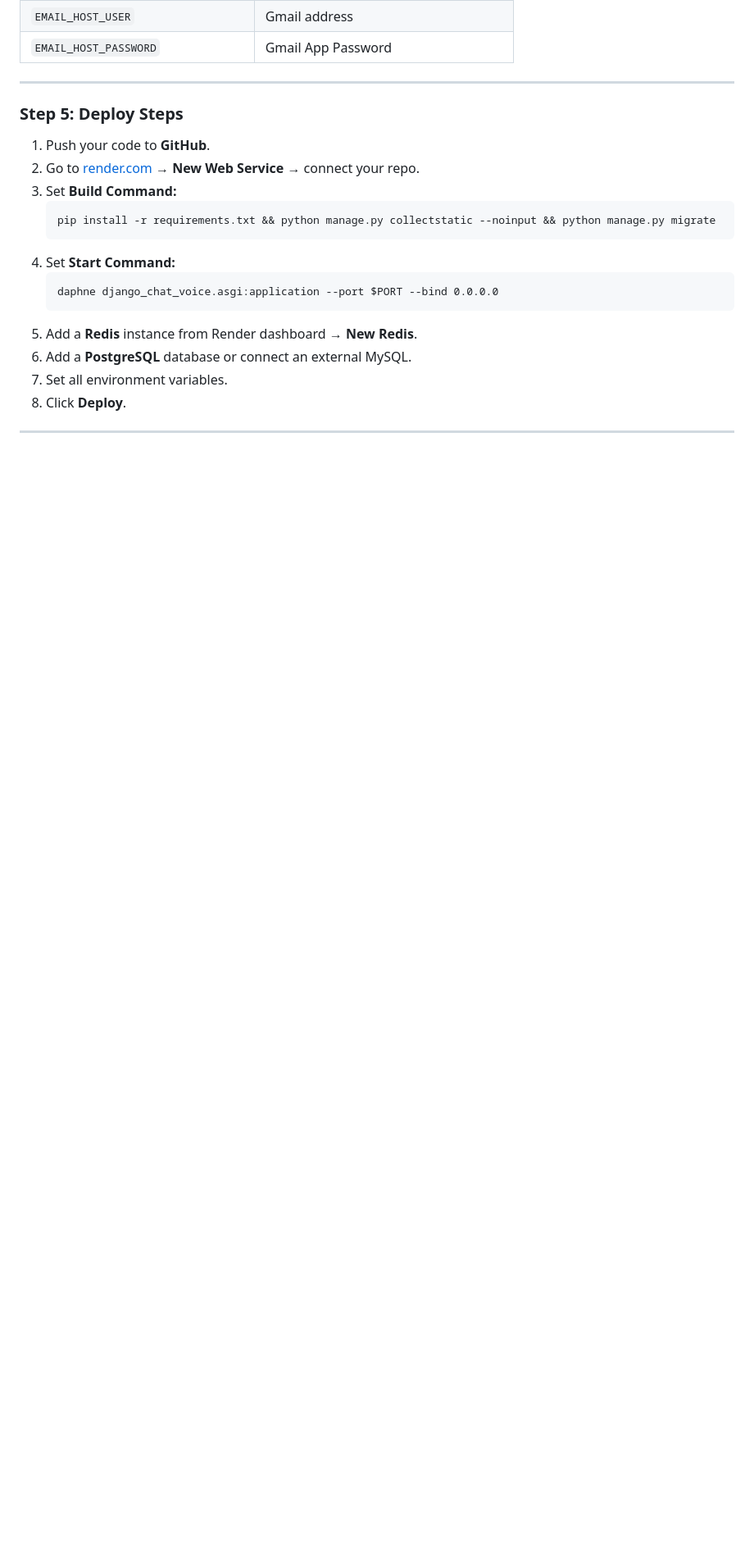
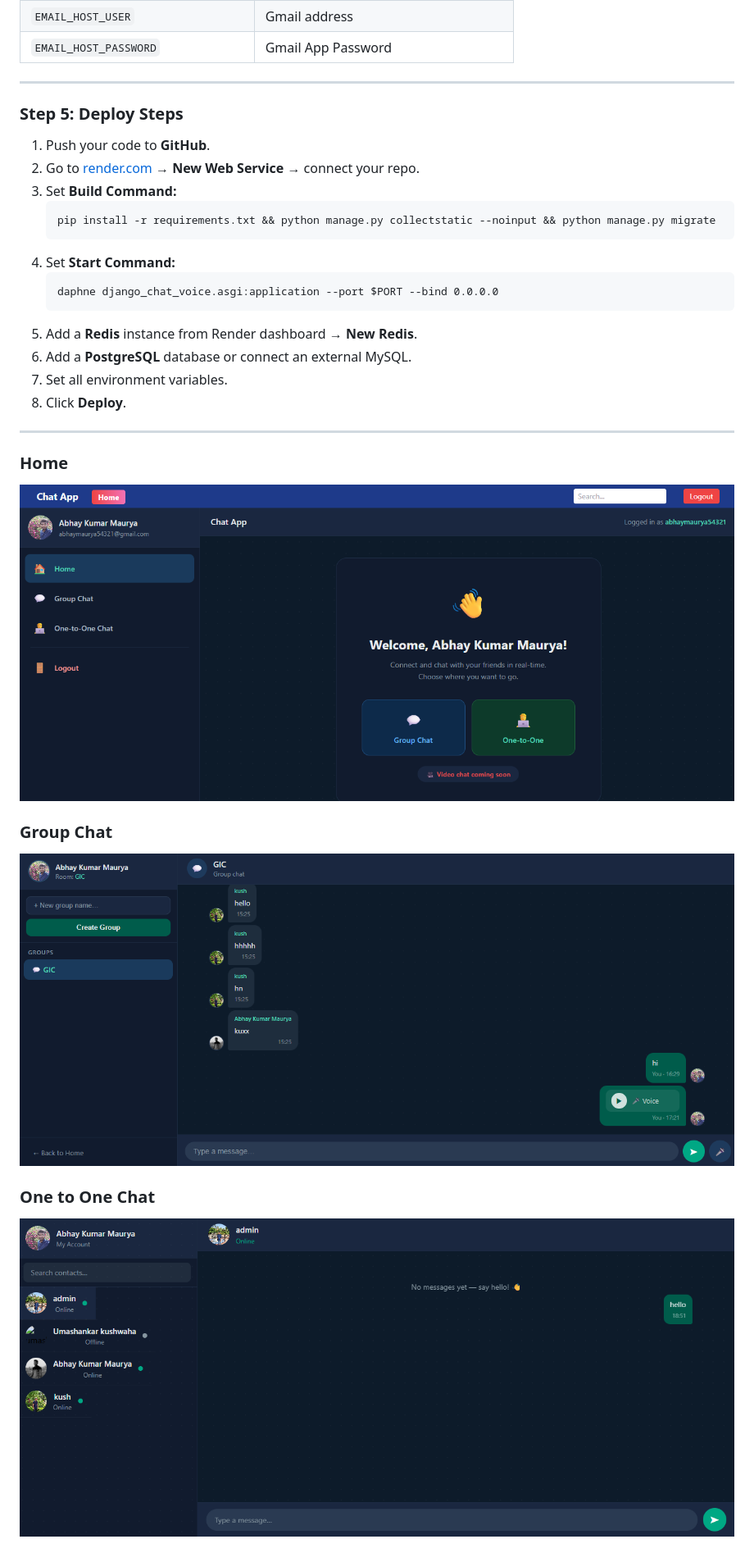
Before and after one commit to abhmrya/chat_voice_app, a Markdown page: README.md, the part around the change. Shown at 82% size. GitHub-like rendering; pictures changed too: image-1.png (added), image-2.png (added), image.png (added); blank space fills up the shorter version.

Commit message:
image add

```diff
--- a/README.md
+++ b/README.md
@@ -430,3 +430,14 @@ Set these in your Render dashboard under the **Environment** tab:
 8. Click **Deploy**.
 
 ---
+
+### Home
+
+![alt text](image.png)
+
+### Group Chat
+![alt text](image-1.png)
+
+### One to One Chat
+
+![alt text](image-2.png)
```
